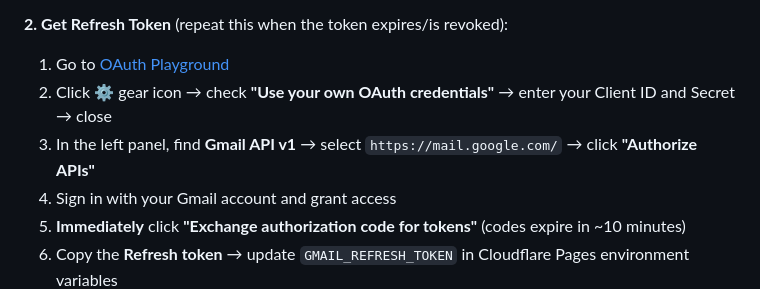
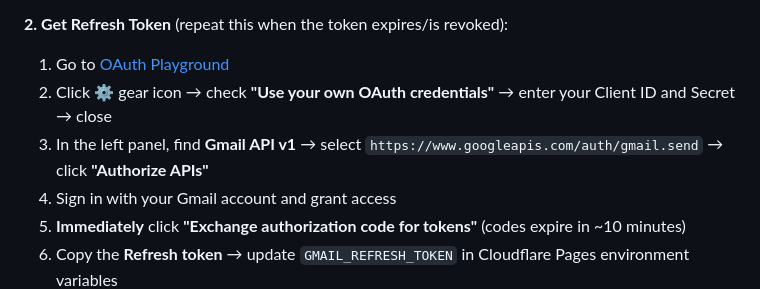
Before and after one commit to Mac-FuseIT/FuseIT-Wordle, a Markdown page: README.md, the part around the change. Rendered like a GitHub page.

Commit message:
Fixed the Readme.md:

```diff
--- a/README.md
+++ b/README.md
@@ -176,7 +176,7 @@ Environment variables required in Cloudflare Pages:
 **2. Get Refresh Token** (repeat this when the token expires/is revoked):
 1. Go to [OAuth Playground](https://developers.google.com/oauthplayground)
 2. Click ⚙️ gear icon → check **"Use your own OAuth credentials"** → enter your Client ID and Secret → close
-3. In the left panel, find **Gmail API v1** → select `https://mail.google.com/` → click **"Authorize APIs"**
+3. In the left panel, find **Gmail API v1** → select `https://www.googleapis.com/auth/gmail.send` → click **"Authorize APIs"**
 4. Sign in with your Gmail account and grant access
 5. **Immediately** click **"Exchange authorization code for tokens"** (codes expire in ~10 minutes)
 6. Copy the **Refresh token** → update `GMAIL_REFRESH_TOKEN` in Cloudflare Pages environment variables
```
